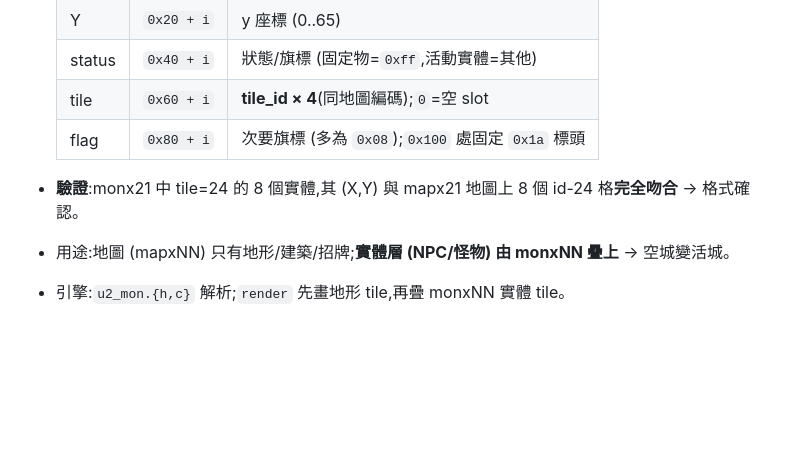
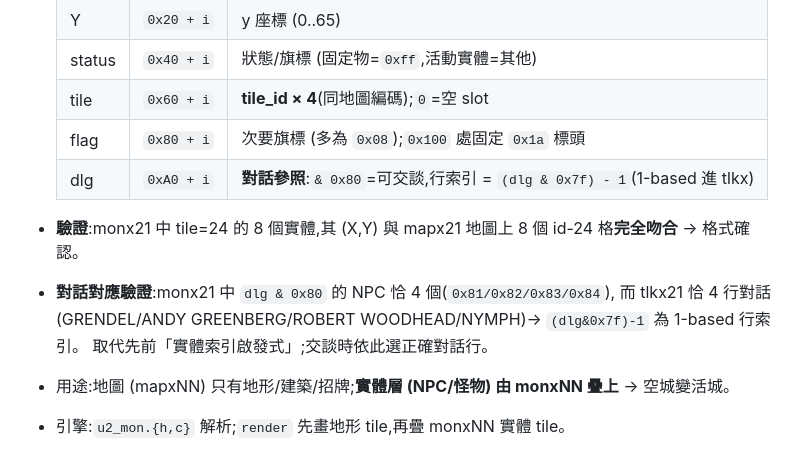
Before and after one commit to wicanr2/u2-cht, a Markdown page: docs/DATA_FORMATS.md, the part around the change. Rendered like a GitHub page; blank space fills up the shorter version.

```diff
--- a/docs/DATA_FORMATS.md
+++ b/docs/DATA_FORMATS.md
@@ -79,8 +79,12 @@
   | status | `0x40 + i` | 狀態/旗標 (固定物=`0xff`,活動實體=其他) |
   | tile | `0x60 + i` | **tile_id × 4**(同地圖編碼);`0`=空 slot |
   | flag | `0x80 + i` | 次要旗標 (多為 `0x08`);`0x100` 處固定 `0x1a` 標頭 |
+  | dlg | `0xA0 + i` | **對話參照**:`& 0x80`=可交談,行索引 = `(dlg & 0x7f) - 1`(1-based 進 tlkx) |
 
 - **驗證**:monx21 中 tile=24 的 8 個實體,其 (X,Y) 與 mapx21 地圖上 8 個 id-24 格**完全吻合** → 格式確認。
+- **對話對應驗證**:monx21 中 `dlg & 0x80` 的 NPC 恰 4 個(`0x81/0x82/0x83/0x84`),
+  而 tlkx21 恰 4 行對話(GRENDEL/ANDY GREENBERG/ROBERT WOODHEAD/NYMPH)→ `(dlg&0x7f)-1` 為 1-based 行索引。
+  取代先前「實體索引啟發式」;交談時依此選正確對話行。
 - 用途:地圖 (mapxNN) 只有地形/建築/招牌;**實體層 (NPC/怪物) 由 monxNN 疊上** → 空城變活城。
 - 引擎:`u2_mon.{h,c}` 解析;`render` 先畫地形 tile,再疊 monxNN 實體 tile。
 
```
Also changed, not shown: README.md (+4 -2 lines), docs/screenshots/town_talk.gif, 4 other files.
